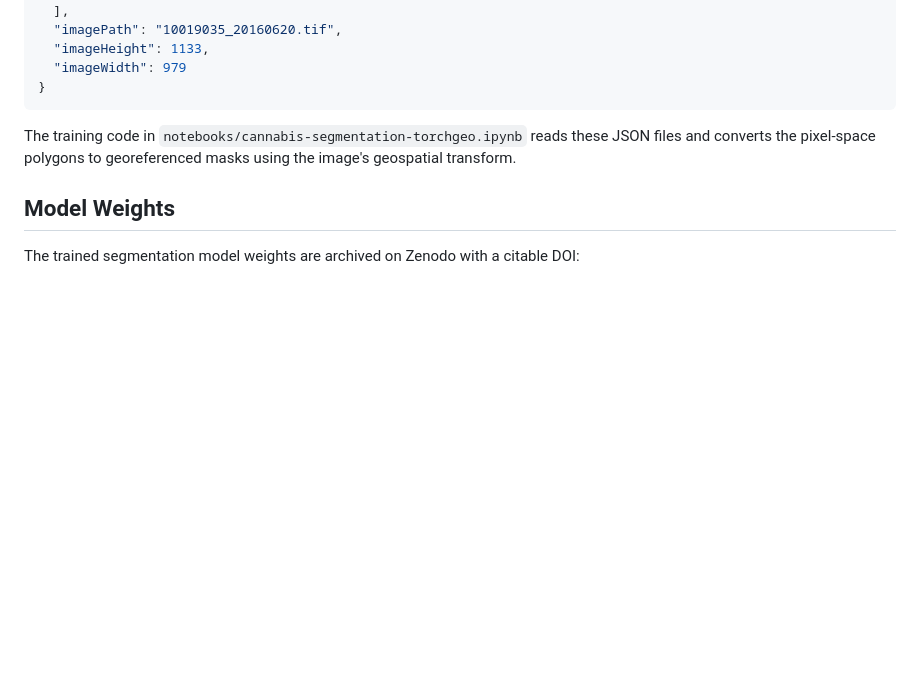
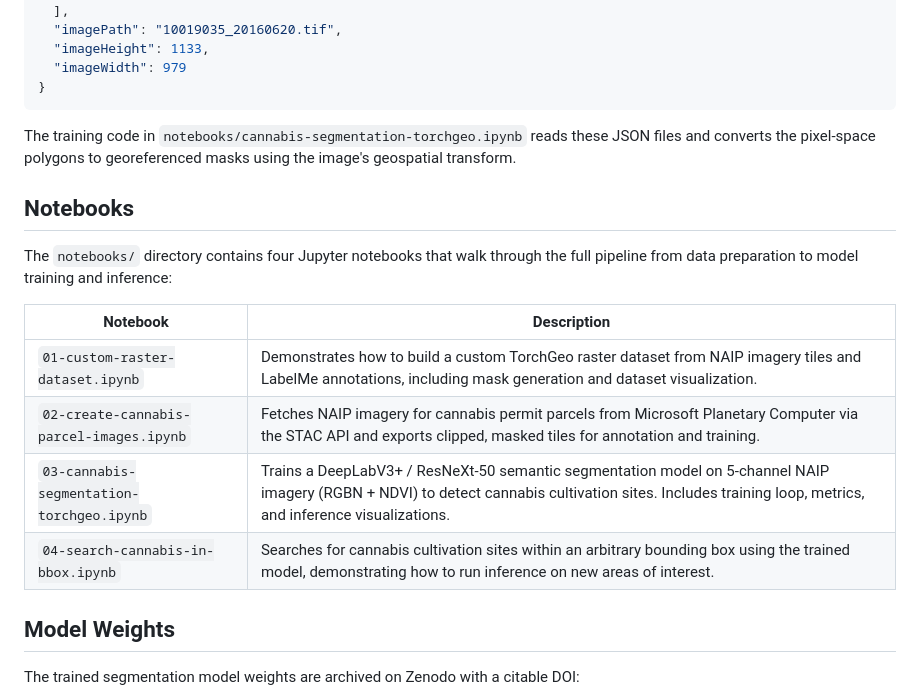
Before and after one commit to wxmiked/cannabis-deforestation, a Markdown page: README.md, the part around the change. GitHub-like rendering; blank space fills up the shorter version.

Commit message:
docs: add notebooks section to README with numbered notebook descriptions

```diff
--- a/README.md
+++ b/README.md
@@ -119,6 +119,17 @@ Example structure:
 
 The training code in `notebooks/cannabis-segmentation-torchgeo.ipynb` reads these JSON files and converts the pixel-space polygons to georeferenced masks using the image's geospatial transform.
 
+## Notebooks
+
+The `notebooks/` directory contains four Jupyter notebooks that walk through the full pipeline from data preparation to model training and inference:
+
+| Notebook | Description |
+|---|---|
+| `01-custom-raster-dataset.ipynb` | Demonstrates how to build a custom TorchGeo raster dataset from NAIP imagery tiles and LabelMe annotations, including mask generation and dataset visualization. |
+| `02-create-cannabis-parcel-images.ipynb` | Fetches NAIP imagery for cannabis permit parcels from Microsoft Planetary Computer via the STAC API and exports clipped, masked tiles for annotation and training. |
+| `03-cannabis-segmentation-torchgeo.ipynb` | Trains a DeepLabV3+ / ResNeXt-50 semantic segmentation model on 5-channel NAIP imagery (RGBN + NDVI) to detect cannabis cultivation sites. Includes training loop, metrics, and inference visualizations. |
+| `04-search-cannabis-in-bbox.ipynb` | Searches for cannabis cultivation sites within an arbitrary bounding box using the trained model, demonstrating how to run inference on new areas of interest. |
+
 ## Model Weights
 
 The trained segmentation model weights are archived on Zenodo with a citable DOI:
```
